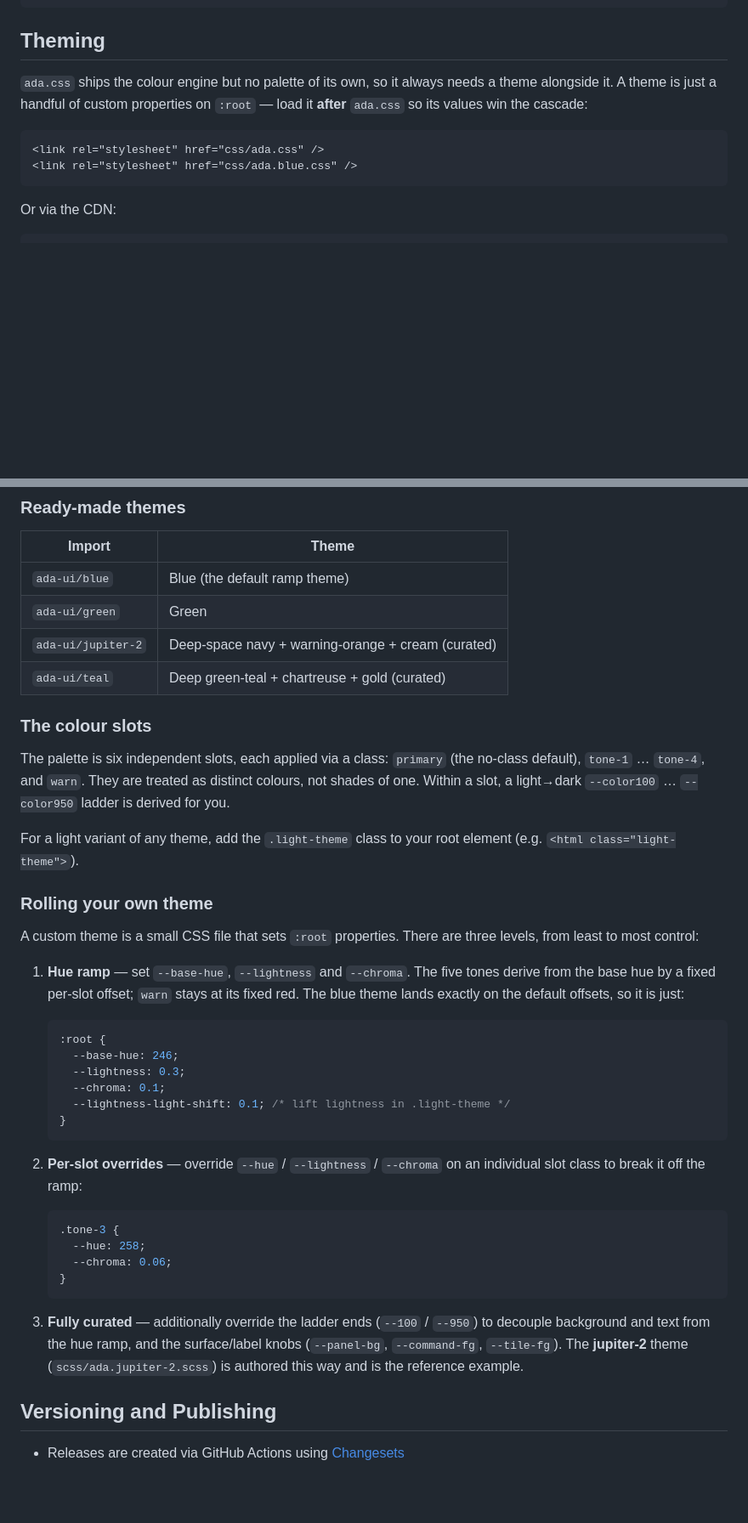
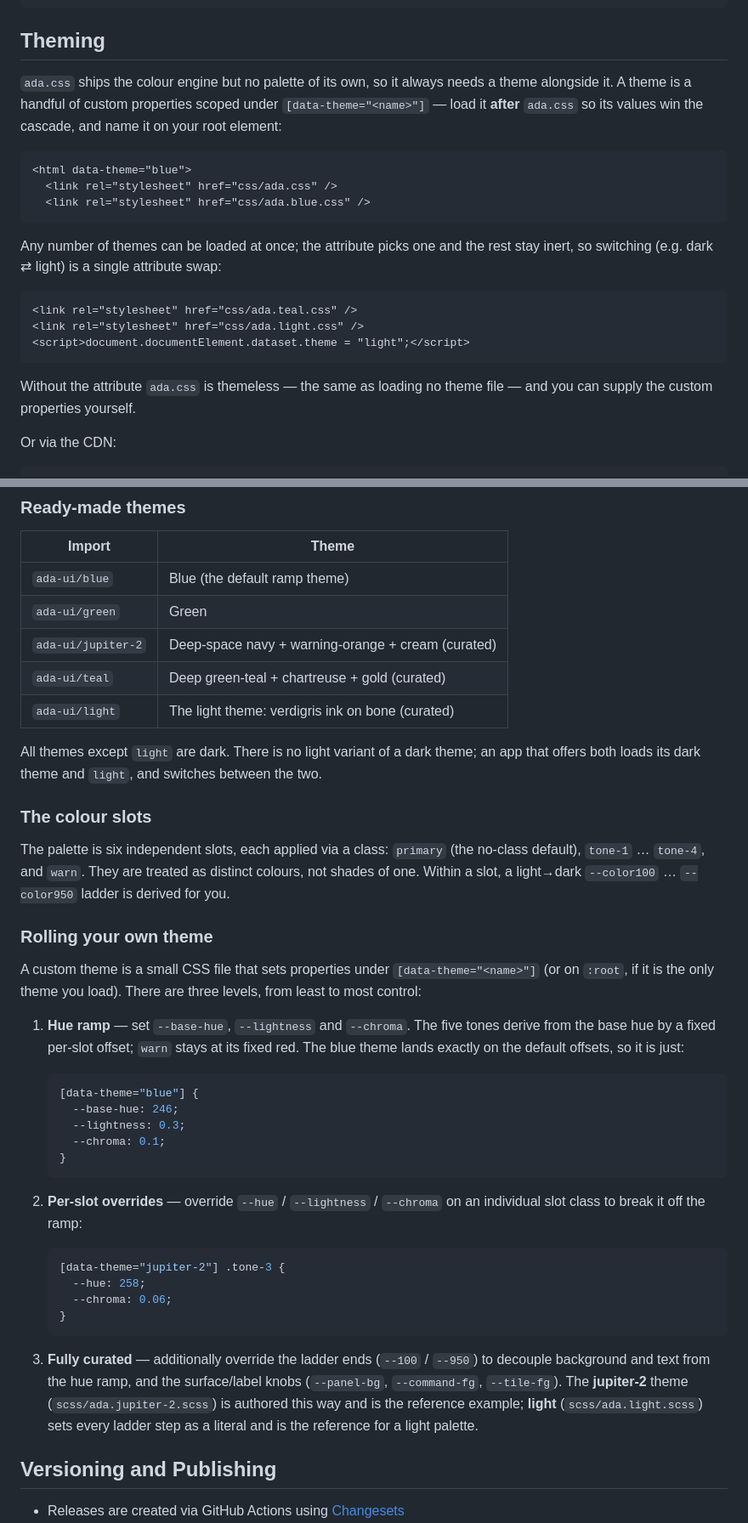
Before and after one commit to tklepzig/Ada, a Markdown page: README.md, 2 parts joined by grey strips. Shown at 85% size. Rendered like a GitHub page; blank space fills up the shorter version.

Commit message:
Document data-theme and the light theme
Co-Authored-By: Claude Fable 5 <noreply@anthropic.com>

````diff
--- a/README.md
+++ b/README.md
@@ -22,11 +22,23 @@ The link points at the latest release. To pin a different one, swap the version
 ## Theming
 
 `ada.css` ships the colour engine but no palette of its own, so it always needs
-a theme alongside it. A theme is just a handful of custom properties on `:root`
-— load it **after** `ada.css` so its values win the cascade:
+a theme alongside it. A theme is a handful of custom properties scoped under
+`[data-theme="<name>"]` — load it **after** `ada.css` so its values win the
+cascade, and name it on your root element:
 
-    <link rel="stylesheet" href="css/ada.css" />
-    <link rel="stylesheet" href="css/ada.blue.css" />
+    <html data-theme="blue">
+      <link rel="stylesheet" href="css/ada.css" />
+      <link rel="stylesheet" href="css/ada.blue.css" />
+
+Any number of themes can be loaded at once; the attribute picks one and the
+rest stay inert, so switching (e.g. dark ⇄ light) is a single attribute swap:
+
+    <link rel="stylesheet" href="css/ada.teal.css" />
+    <link rel="stylesheet" href="css/ada.light.css" />
+    <script>document.documentElement.dataset.theme = "light";</script>
+
+Without the attribute `ada.css` is themeless — the same as loading no theme file
+— and you can supply the custom properties yourself.
 
 Or via the CDN:
 
@@ -47,6 +59,11 @@ through your bundler):
 | `ada-ui/green`     | Green                                              |
 | `ada-ui/jupiter-2` | Deep-space navy + warning-orange + cream (curated) |
 | `ada-ui/teal`      | Deep green-teal + chartreuse + gold (curated)      |
+| `ada-ui/light`     | The light theme: verdigris ink on bone (curated)   |
+
+All themes except `light` are dark. There is no light variant of a dark theme;
+an app that offers both loads its dark theme and `light`, and switches between
+the two.
 
 ### The colour slots
 
@@ -55,13 +72,11 @@ no-class default), `tone-1` … `tone-4`, and `warn`. They are treated as
 distinct colours, not shades of one. Within a slot, a light→dark `--color100` …
 `--color950` ladder is derived for you.
 
-For a light variant of any theme, add the `.light-theme` class to your root
-element (e.g. `<html class="light-theme">`).
-
 ### Rolling your own theme
 
-A custom theme is a small CSS file that sets `:root` properties. There are three
-levels, from least to most control:
+A custom theme is a small CSS file that sets properties under
+`[data-theme="<name>"]` (or on `:root`, if it is the only theme you load). There
+are three levels, from least to most control:
 
 1. **Hue ramp** — set `--base-hue`, `--lightness` and `--chroma`. The five tones
    derive from the base hue by a fixed per-slot offset; `warn` stays at its
@@ -69,11 +84,10 @@ levels, from least to most control:
    just:
 
    ```css
-   :root {
+   [data-theme="blue"] {
      --base-hue: 246;
      --lightness: 0.3;
      --chroma: 0.1;
-     --lightness-light-shift: 0.1; /* lift lightness in .light-theme */
    }
    ```
 
@@ -81,7 +95,7 @@ levels, from least to most control:
    individual slot class to break it off the ramp:
 
    ```css
-   .tone-3 {
+   [data-theme="jupiter-2"] .tone-3 {
      --hue: 258;
      --chroma: 0.06;
    }
@@ -91,7 +105,8 @@ levels, from least to most control:
    to decouple background and text from the hue ramp, and the surface/label
    knobs (`--panel-bg`, `--command-fg`, `--tile-fg`). The **jupiter-2** theme
    (`scss/ada.jupiter-2.scss`) is authored this way and is the reference
-   example.
+   example; **light** (`scss/ada.light.scss`) sets every ladder step as a
+   literal and is the reference for a light palette.
 
 ## Versioning and Publishing
 
````
Also changed, not shown: .changeset/one-light-theme.md (added, +16 -0 lines).
